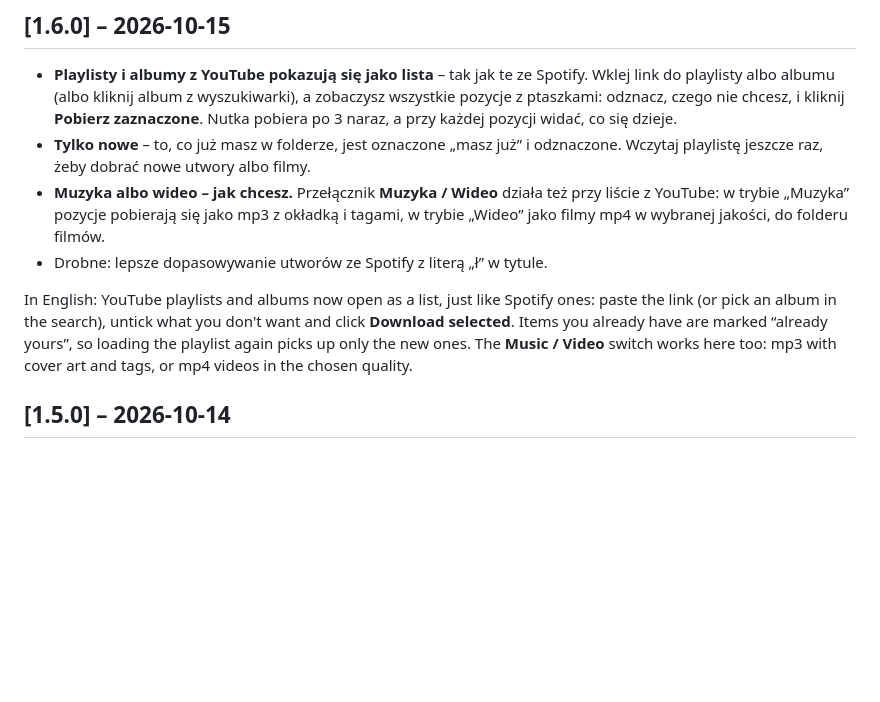
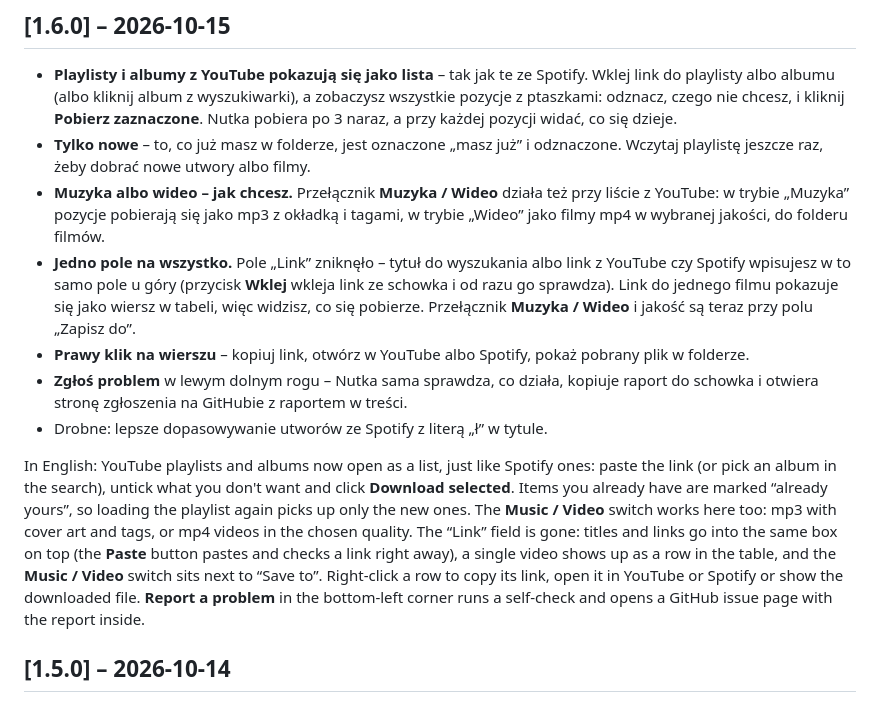
Before and after one commit to matmiccode/nutka, a Markdown page: CHANGELOG.md, the part around the change. Rendered like a GitHub page; blank space fills up the shorter version.

```diff
--- a/CHANGELOG.md
+++ b/CHANGELOG.md
@@ -14,12 +14,23 @@ przy proponowaniu aktualizacji – pisz ją dla zwykłego użytkownika.
 - **Muzyka albo wideo – jak chcesz.** Przełącznik **Muzyka / Wideo** działa też przy liście z YouTube: w trybie
   „Muzyka” pozycje pobierają się jako mp3 z okładką i tagami, w trybie „Wideo” jako filmy mp4 w wybranej
   jakości, do folderu filmów.
+- **Jedno pole na wszystko.** Pole „Link” zniknęło – tytuł do wyszukania albo link z YouTube czy Spotify wpisujesz
+  w to samo pole u góry (przycisk **Wklej** wkleja link ze schowka i od razu go sprawdza). Link do jednego filmu
+  pokazuje się jako wiersz w tabeli, więc widzisz, co się pobierze. Przełącznik **Muzyka / Wideo** i jakość są
+  teraz przy polu „Zapisz do”.
+- **Prawy klik na wierszu** – kopiuj link, otwórz w YouTube albo Spotify, pokaż pobrany plik w folderze.
+- **Zgłoś problem** w lewym dolnym rogu – Nutka sama sprawdza, co działa, kopiuje raport do schowka i otwiera
+  stronę zgłoszenia na GitHubie z raportem w treści.
 - Drobne: lepsze dopasowywanie utworów ze Spotify z literą „ł” w tytule.
 
 In English: YouTube playlists and albums now open as a list, just like Spotify ones: paste the link (or pick
 an album in the search), untick what you don't want and click **Download selected**. Items you already have
 are marked “already yours”, so loading the playlist again picks up only the new ones. The **Music / Video**
-switch works here too: mp3 with cover art and tags, or mp4 videos in the chosen quality.
+switch works here too: mp3 with cover art and tags, or mp4 videos in the chosen quality. The “Link” field is gone:
+titles and links go into the same box on top (the **Paste** button pastes and checks a link right away), a single
+video shows up as a row in the table, and the **Music / Video** switch sits next to “Save to”. Right-click a row to
+copy its link, open it in YouTube or Spotify or show the downloaded file. **Report a problem** in the bottom-left
+corner runs a self-check and opens a GitHub issue page with the report inside.
 
 ## [1.5.0] – 2026-10-14
 
```
Also changed, not shown: README.md (+4 -3 lines), docs/img/en/okno.png, docs/img/en/playlista.png, docs/img/en/wideo.png, docs/img/okno.png, docs/img/playlista.png, docs/img/wideo.png, 6 other files.
